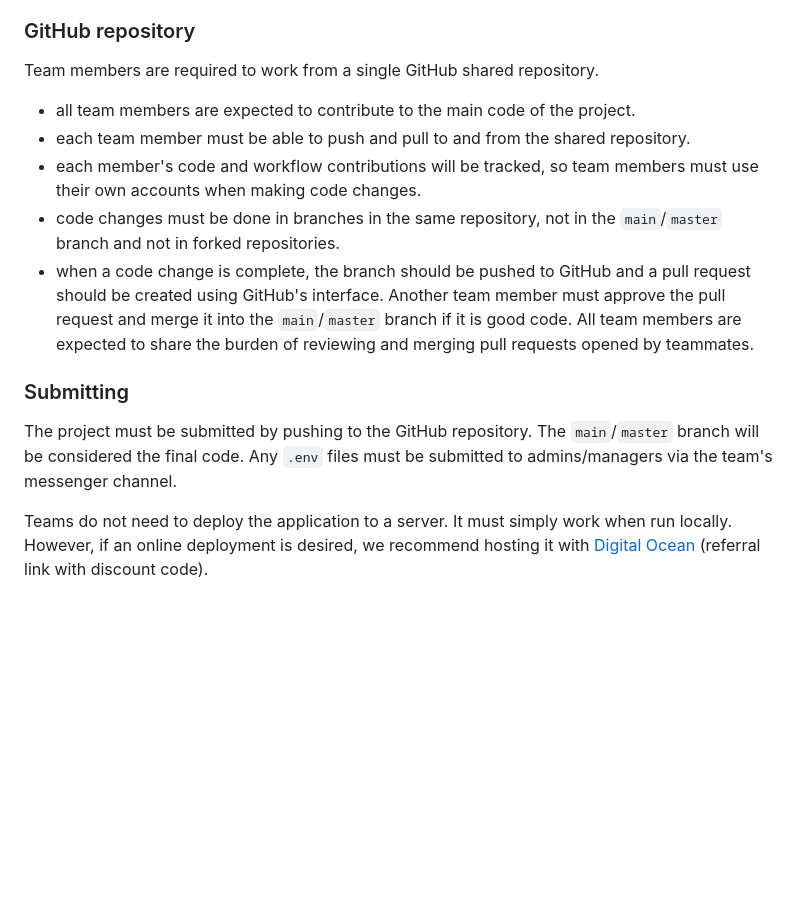
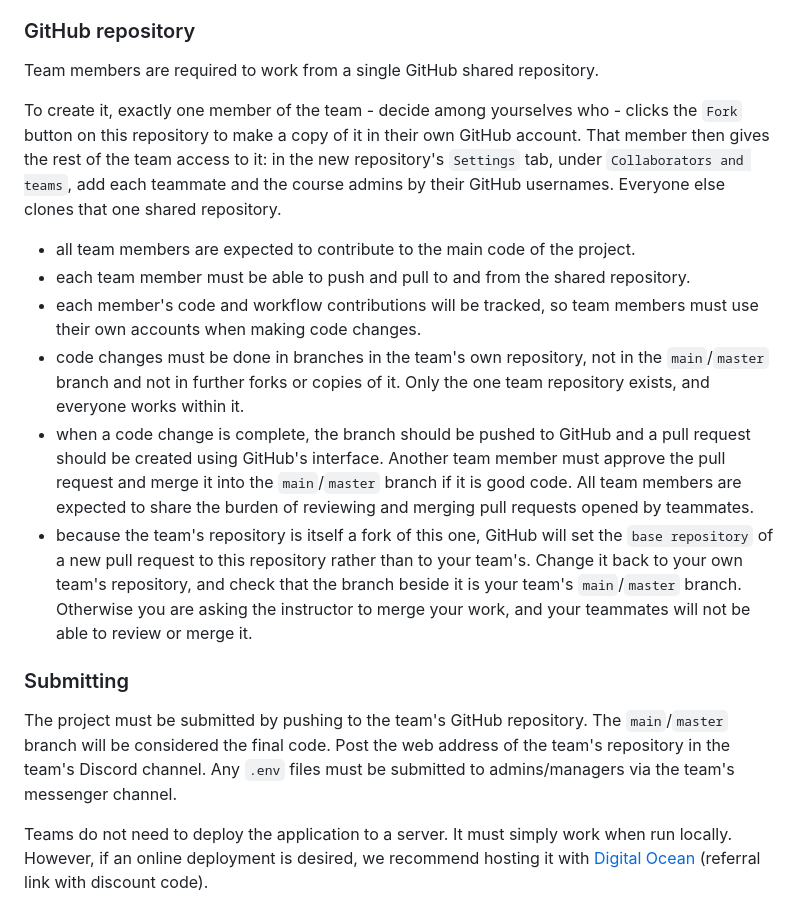
Before and after one commit to nyu-software-engineering/web-app-exercise, a Markdown page: instructions.md, the part around the change. Drawn GitHub-style; blank space fills up the shorter version.

Commit message:
update instructions for the fork-based submission workflow
GitHub Classroom has been retired. Students now fork this repository, push
their work to their own fork, and submit by posting the fork's web address in
their private channel in the course Discord.

Co-Authored-By: Claude Opus 5 (1M context) <noreply@anthropic.com>

```diff
--- a/instructions.md
+++ b/instructions.md
@@ -94,14 +94,17 @@ Teams must hold 3 or more "daily" standup meetings per week.
 
 Team members are required to work from a single GitHub shared repository.
 
+To create it, exactly one member of the team - decide among yourselves who - clicks the `Fork` button on this repository to make a copy of it in their own GitHub account. That member then gives the rest of the team access to it: in the new repository's `Settings` tab, under `Collaborators and teams`, add each teammate and the course admins by their GitHub usernames. Everyone else clones that one shared repository.
+
 - all team members are expected to contribute to the main code of the project.
 - each team member must be able to push and pull to and from the shared repository.
 - each member's code and workflow contributions will be tracked, so team members must use their own accounts when making code changes.
-- code changes must be done in branches in the same repository, not in the `main`/`master` branch and not in forked repositories.
+- code changes must be done in branches in the team's own repository, not in the `main`/`master` branch and not in further forks or copies of it. Only the one team repository exists, and everyone works within it.
 - when a code change is complete, the branch should be pushed to GitHub and a pull request should be created using GitHub's interface. Another team member must approve the pull request and merge it into the `main`/`master` branch if it is good code. All team members are expected to share the burden of reviewing and merging pull requests opened by teammates.
+- because the team's repository is itself a fork of this one, GitHub will set the `base repository` of a new pull request to this repository rather than to your team's. Change it back to your own team's repository, and check that the branch beside it is your team's `main`/`master` branch. Otherwise you are asking the instructor to merge your work, and your teammates will not be able to review or merge it.
 
 ### Submitting
 
-The project must be submitted by pushing to the GitHub repository. The `main`/`master` branch will be considered the final code. Any `.env` files must be submitted to admins/managers via the team's messenger channel.
+The project must be submitted by pushing to the team's GitHub repository. The `main`/`master` branch will be considered the final code. Post the web address of the team's repository in the team's Discord channel. Any `.env` files must be submitted to admins/managers via the team's messenger channel.
 
 Teams do not need to deploy the application to a server. It must simply work when run locally. However, if an online deployment is desired, we recommend hosting it with [Digital Ocean](https://m.do.co/c/4d1066078eb0) (referral link with discount code).
```
